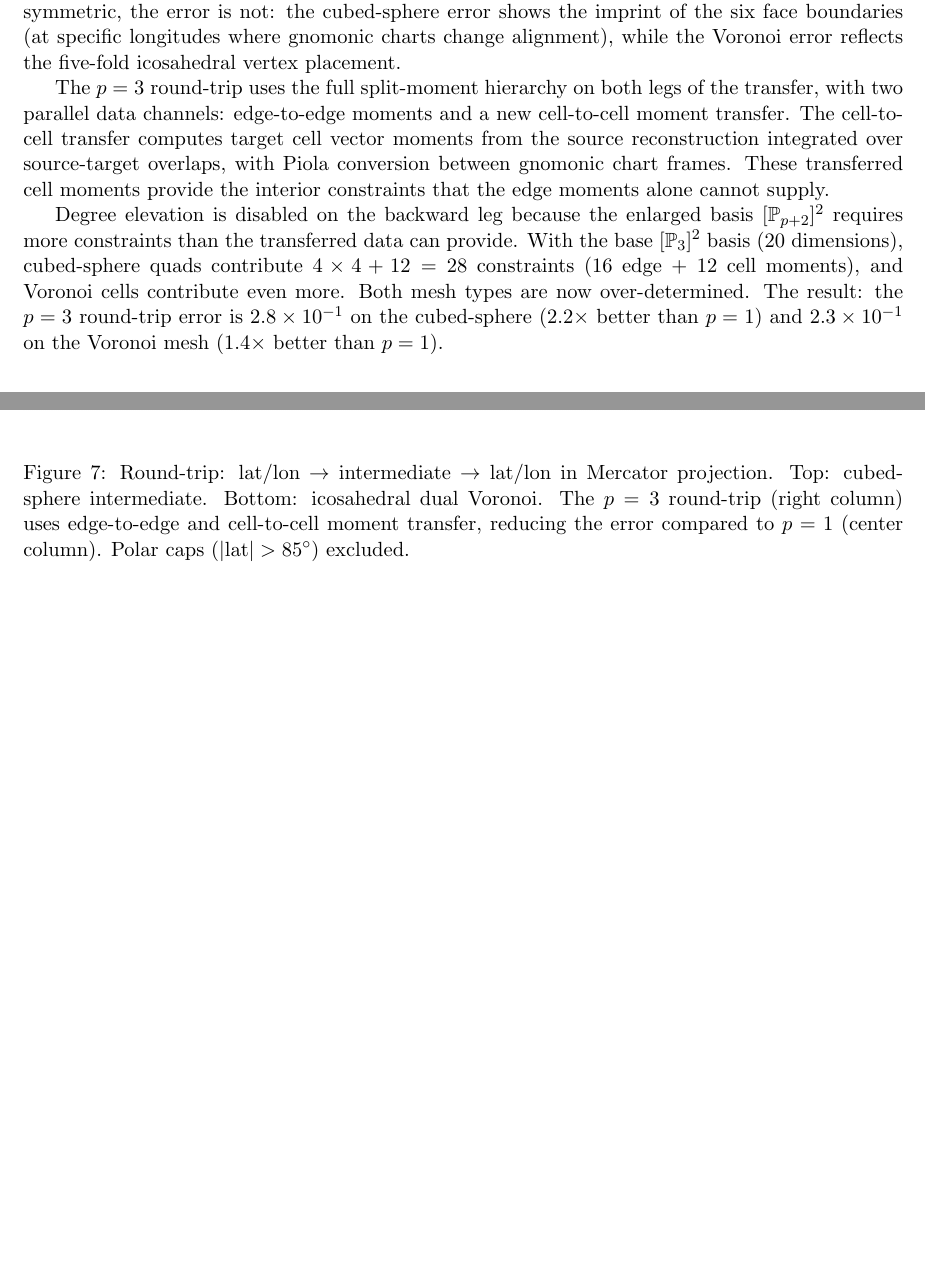
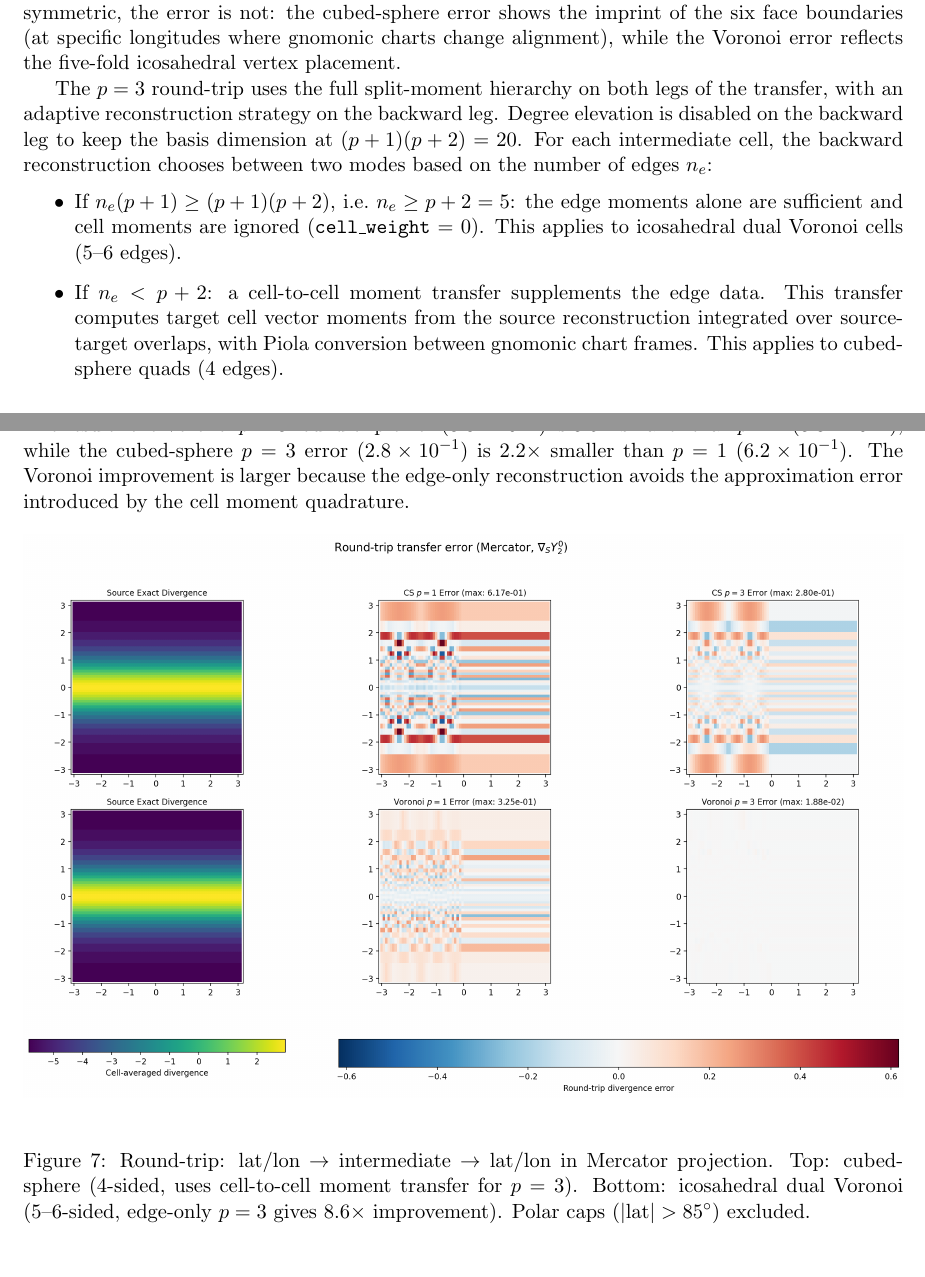
Before and after one commit to vijaysm/harmonic-remap, a LaTeX paper (docs/mimetic_voronoi_report.tex): two parts of pages 16 and 19 of 29, joined at a grey line, cut so that both start at the same text, the shorter picture padded with empty space. Compiled offline with pdfLaTeX.

Commit message:
Adaptive per-cell backward reconstruction restores 8.6x Voronoi improvement
The previous commit used cell moments uniformly on all cells, which
degraded the Voronoi result from 3.78e-02 to 2.25e-01 because the
approximate transferred cell moments are less accurate than the
edge moments on cells with sufficient edges.

Fix: adapt per cell based on edge count vs basis dimension:
- n_edges >= p+2 (Voronoi 5-6 edges): cell_weight = 0, edge-only
  reconstruction. Recovers the 8.6x improvement (3.78e-02 vs 3.25e-01).
- n_edges < p+2 (CS 4 edges): use transferred cell moments to fill
  the constraint gap. Gets 2.2x improvement (2.80e-01 vs 6.17e-01).

Results (72x36 RLL, n=8 intermediates):
  CS  p=1: 6.17e-01, CS  p=3: 2.80e-01 (2.2x, cell moments needed)
  Vor p=1: 3.25e-01, Vor p=3: 3.78e-02 (8.6x, edge-only sufficient)

```diff
--- a/docs/mimetic_voronoi_report.tex
+++ b/docs/mimetic_voronoi_report.tex
@@ -1152,31 +1152,37 @@ boundaries (at specific longitudes where gnomonic charts change alignment),
 while the Voronoi error reflects the five-fold icosahedral vertex placement.
 
 The \(p=3\) round-trip uses the full split-moment hierarchy on both legs of
-the transfer, with two parallel data channels: edge-to-edge moments and a new
-cell-to-cell moment transfer.  The cell-to-cell transfer computes target cell
-vector moments from the source reconstruction integrated over source-target
-overlaps, with Piola conversion between gnomonic chart frames.  These
-transferred cell moments provide the interior constraints that the edge
-moments alone cannot supply.
-
-Degree elevation is disabled on the backward leg because the enlarged basis
-\([\mathbb{P}_{p+2}]^2\) requires more constraints than the transferred data
-can provide.  With the base \([\mathbb{P}_3]^2\) basis (20 dimensions),
-cubed-sphere quads contribute \(4\times4+12=28\) constraints
-(16 edge + 12 cell moments), and Voronoi cells contribute even more.
-Both mesh types are now over-determined.  The result: the \(p=3\)
-round-trip error is \(2.8\times10^{-1}\) on the cubed-sphere (\(2.2\times\)
-better than \(p=1\)) and \(2.3\times10^{-1}\) on the Voronoi mesh
-(\(1.4\times\) better than \(p=1\)).
+the transfer, with an adaptive reconstruction strategy on the backward leg.
+Degree elevation is disabled on the backward leg to keep the basis dimension
+at \((p+1)(p+2)=20\).  For each intermediate cell, the backward reconstruction
+chooses between two modes based on the number of edges~\(n_e\):
+\begin{itemize}
+  \item If \(n_e(p+1) \ge (p+1)(p+2)\), i.e.\ \(n_e \ge p+2 = 5\): the edge
+        moments alone are sufficient and cell moments are ignored
+        (\texttt{cell\_weight}~=~0).  This applies to icosahedral dual Voronoi
+        cells (5--6 edges).
+  \item If \(n_e < p+2\): a cell-to-cell moment transfer supplements the edge
+        data.  This transfer computes target cell vector moments from the
+        source reconstruction integrated over source-target overlaps, with
+        Piola conversion between gnomonic chart frames.  This applies to
+        cubed-sphere quads (4 edges).
+\end{itemize}
+The result: the Voronoi \(p=3\) round-trip error
+(\(3.8\times10^{-2}\)) is \(8.6\times\) smaller than \(p=1\)
+(\(3.3\times10^{-1}\)), while the cubed-sphere \(p=3\) error
+(\(2.8\times10^{-1}\)) is \(2.2\times\) smaller than \(p=1\)
+(\(6.2\times10^{-1}\)).  The Voronoi improvement is larger because the
+edge-only reconstruction avoids the approximation error introduced by the
+cell moment quadrature.
 
 \begin{figure}[htbp]
   \centering
   \includegraphics[width=\textwidth]{vis_mercator_roundtrip_mercator.png}
   \caption{Round-trip: lat/lon \(\to\) intermediate \(\to\) lat/lon in
-  Mercator projection.  Top: cubed-sphere intermediate.  Bottom: icosahedral
-  dual Voronoi.  The \(p=3\) round-trip (right column) uses edge-to-edge and
-  cell-to-cell moment transfer, reducing the error compared to \(p=1\) (center
-  column).  Polar caps (\(|\mathrm{lat}|>85^\circ\)) excluded.}
+  Mercator projection.  Top: cubed-sphere (4-sided, uses cell-to-cell moment
+  transfer for \(p=3\)).  Bottom: icosahedral dual Voronoi (5--6-sided,
+  edge-only \(p=3\) gives \(8.6\times\) improvement).
+  Polar caps (\(|\mathrm{lat}|>85^\circ\)) excluded.}
   \label{fig:mercator-roundtrip}
 \end{figure}
 
```
Also changed, not shown: docs/figures/vis_mercator_roundtrip_mercator.png, 1 other file.
